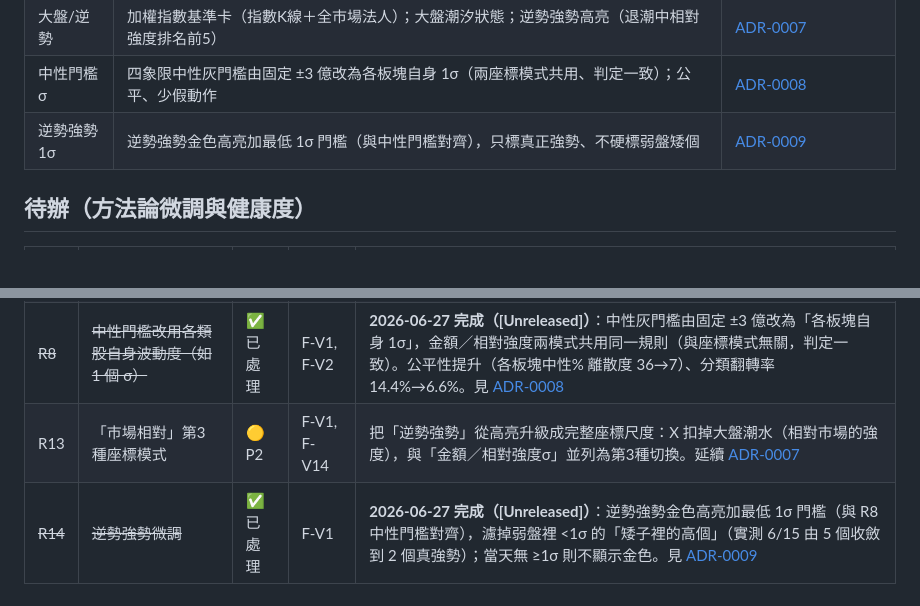
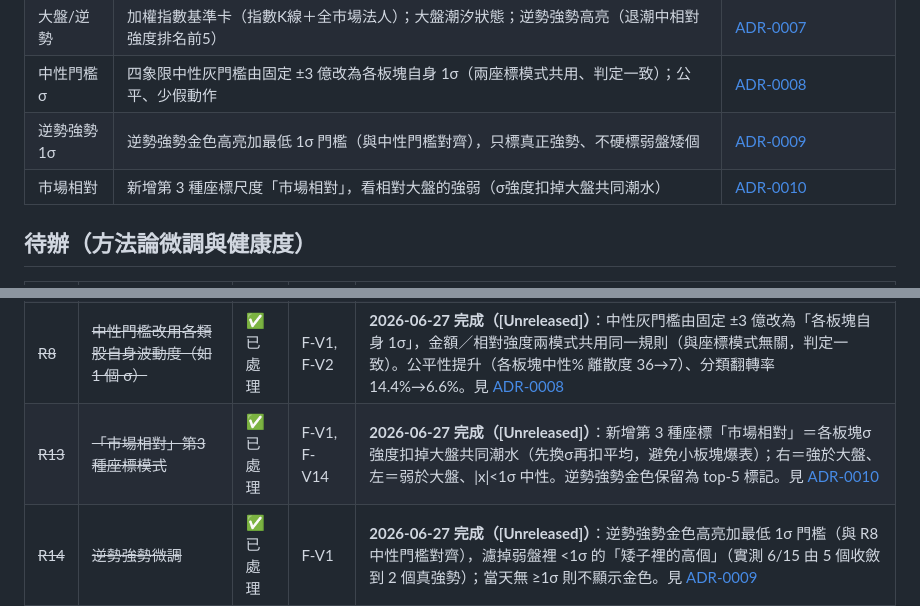
Before and after one commit to bluexinfu/cap-rotation, a Markdown page: docs/ROADMAP.md, 2 parts joined by grey strips. Drawn GitHub-style.

Commit message:
docs: PRD F-V14 與 ROADMAP R13 標完成（市場相對座標，見 ADR-0010）

```diff
--- a/docs/ROADMAP.md
+++ b/docs/ROADMAP.md
@@ -30,6 +30,7 @@
 | 大盤/逆勢 | 加權指數基準卡（指數K線＋全市場法人）；大盤潮汐狀態；逆勢強勢高亮（退潮中相對強度排名前5） | [ADR-0007](decisions/ADR-0007-counter-tide-strength.md) |
 | 中性門檻σ | 四象限中性灰門檻由固定 ±3 億改為各板塊自身 1σ（兩座標模式共用、判定一致）；公平、少假動作 | [ADR-0008](decisions/ADR-0008-neutral-threshold-sigma.md) |
 | 逆勢強勢1σ | 逆勢強勢金色高亮加最低 1σ 門檻（與中性門檻對齊），只標真正強勢、不硬標弱盤矮個 | [ADR-0009](decisions/ADR-0009-counter-tide-sigma-floor.md) |
+| 市場相對 | 新增第 3 種座標尺度「市場相對」，看相對大盤的強弱（σ強度扣掉大盤共同潮水） | [ADR-0010](decisions/ADR-0010-market-relative-scale.md) |
 
 ## 待辦（方法論微調與健康度）
 
@@ -38,7 +39,7 @@
 | ~~R7~~ | ~~Y 軸動能做平滑或拉長 BASE，減少假訊號~~ | ✅ 已處理 | F-V1, F-D | **2026-06-18 完成（[Unreleased]）**：對日淨買序列做 EMA(span=3) 輕平滑，象限翻轉率 30.6%→24.5%，守住 Y=ΔX 與「早點看到苗頭」定位。見 [ADR-0005](decisions/ADR-0005-ema-smoothing-momentum.md)。資料驗證淘汰了「不對稱拉長 BASE」（砍最少又破壞自洽）與「EMA 點對點」（反而更吵）兩個替代方案 |
 | ~~R12~~ | ~~X 軸由「近5日總和（億）」改為「近5日日均（億/天）」~~ | ✅ 已處理 | F-V1 | **2026-06-17 完成（[Unreleased]）**，見 [ADR-0004](decisions/ADR-0004-x-axis-daily-average.md)。X/Y 同單位、Y 真正＝X 的變化；ltx 同步改 1 故座標位置不變 |
 | ~~R8~~ | ~~中性門檻改用各類股自身波動度（如 1 個 σ）~~ | ✅ 已處理 | F-V1, F-V2 | **2026-06-27 完成（[Unreleased]）**：中性灰門檻由固定 ±3 億改為「各板塊自身 1σ」，金額／相對強度兩模式共用同一規則（與座標模式無關，判定一致）。公平性提升（各板塊中性% 離散度 36→7）、分類翻轉率 14.4%→6.6%。見 [ADR-0008](decisions/ADR-0008-neutral-threshold-sigma.md) |
-| R13 | 「市場相對」第3種座標模式 | 🟡 P2 | F-V1, F-V14 | 把「逆勢強勢」從高亮升級成完整座標尺度：X 扣掉大盤潮水（相對市場的強度），與「金額／相對強度σ」並列為第3種切換。延續 [ADR-0007](decisions/ADR-0007-counter-tide-strength.md) |
+| ~~R13~~ | ~~「市場相對」第3種座標模式~~ | ✅ 已處理 | F-V1, F-V14 | **2026-06-27 完成（[Unreleased]）**：新增第 3 種座標「市場相對」＝各板塊σ強度扣掉大盤共同潮水（先換σ再扣平均，避免小板塊爆表）；右＝強於大盤、左＝弱於大盤、\|x\|<1σ 中性。逆勢強勢金色保留為 top-5 標記。見 [ADR-0010](decisions/ADR-0010-market-relative-scale.md) |
 | ~~R14~~ | ~~逆勢強勢微調~~ | ✅ 已處理 | F-V1 | **2026-06-27 完成（[Unreleased]）**：逆勢強勢金色高亮加最低 1σ 門檻（與 R8 中性門檻對齊），濾掉弱盤裡 <1σ 的「矮子裡的高個」（實測 6/15 由 5 個收斂到 2 個真強勢）；當天無 ≥1σ 則不顯示金色。見 [ADR-0009](decisions/ADR-0009-counter-tide-sigma-floor.md) |
 | R15 | PRD 功能清單補上 v0.3.0 新功能 | 🟢 P3 | docs | 01-prd.md 補：AI 主題維度、成員 K 線+資金流疊加、加權指數卡、大盤潮汐+逆勢強勢（技術債、文件對齊） |
 | R6 | 側欄四象限卡加方位標或迷你象限縮圖 | 🟢 P3 | F-V4 | 幫新手把垂直清單對到圖上四角 |
```
Also changed, not shown: docs/01-prd.md (+2 -2 lines).
